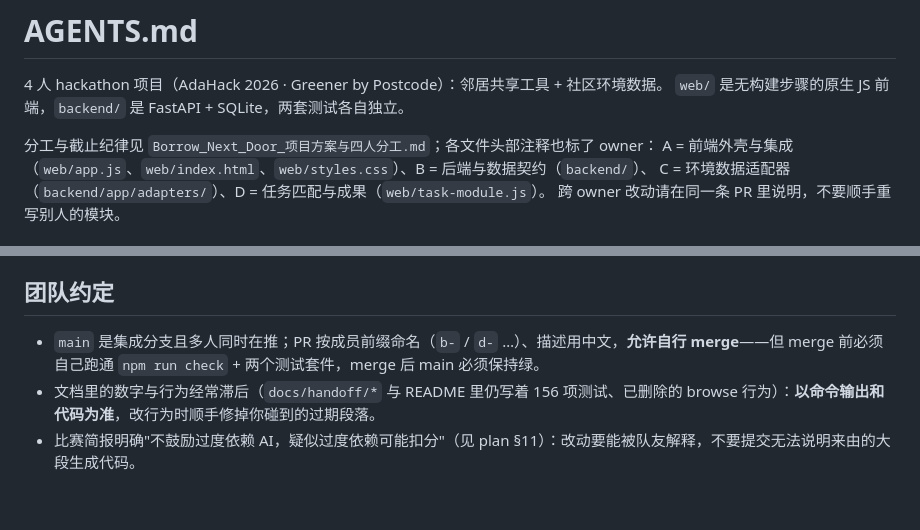
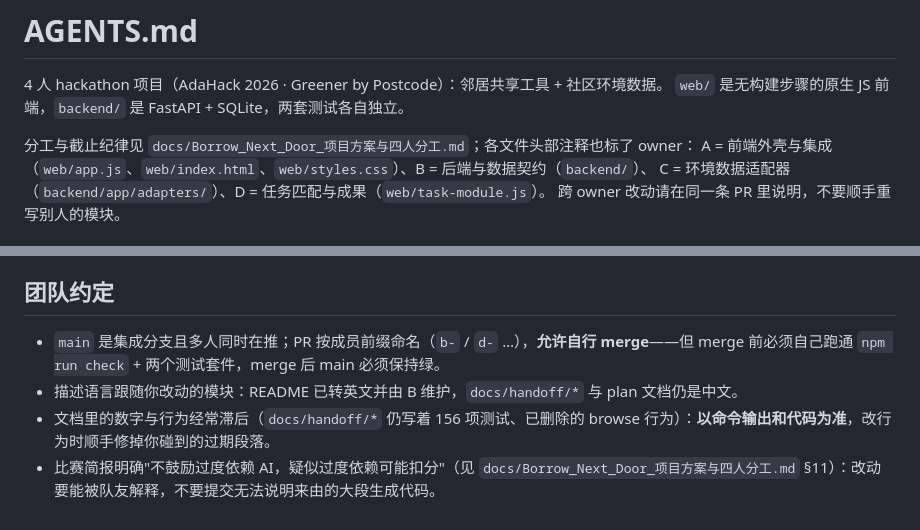
Before and after one commit to RamessesN/Borrow_Next_Door, a Markdown page: AGENTS.md, 2 parts joined by grey strips. Rendered like a GitHub page.

Commit message:
docs: 修正 AGENTS.md 中因仓库整理而过期的路径与说明
- plan 文档与 PDF 已移入 docs/（52b631b），更新引用路径
- README 已转英文并更新到 210/89，过期数字只剩 docs/handoff/*
- 描述语言改为跟随模块（README 英文，handoff/plan 中文）

```diff
--- a/AGENTS.md
+++ b/AGENTS.md
@@ -3,7 +3,7 @@
 4 人 hackathon 项目（AdaHack 2026 · Greener by Postcode）：邻居共享工具 + 社区环境数据。
 `web/` 是无构建步骤的原生 JS 前端，`backend/` 是 FastAPI + SQLite，两套测试各自独立。
 
-分工与截止纪律见 `Borrow_Next_Door_项目方案与四人分工.md`；各文件头部注释也标了 owner：
+分工与截止纪律见 `docs/Borrow_Next_Door_项目方案与四人分工.md`；各文件头部注释也标了 owner：
 A = 前端外壳与集成（`web/app.js`、`web/index.html`、`web/styles.css`）、B = 后端与数据契约（`backend/`）、
 C = 环境数据适配器（`backend/app/adapters/`）、D = 任务匹配与成果（`web/task-module.js`）。
 跨 owner 改动请在同一条 PR 里说明，不要顺手重写别人的模块。
@@ -47,6 +47,7 @@ npm run check                  # 对 6 个 JS 文件跑 node --check
 
 ## 团队约定
 
-- `main` 是集成分支且多人同时在推；PR 按成员前缀命名（`b-` / `d-` …）、描述用中文，**允许自行 merge**——但 merge 前必须自己跑通 `npm run check` + 两个测试套件，merge 后 main 必须保持绿。
-- 文档里的数字与行为经常滞后（`docs/handoff/*` 与 README 里仍写着 156 项测试、已删除的 browse 行为）：**以命令输出和代码为准**，改行为时顺手修掉你碰到的过期段落。
-- 比赛简报明确"不鼓励过度依赖 AI，疑似过度依赖可能扣分"（见 plan §11）：改动要能被队友解释，不要提交无法说明来由的大段生成代码。
+- `main` 是集成分支且多人同时在推；PR 按成员前缀命名（`b-` / `d-` …），**允许自行 merge**——但 merge 前必须自己跑通 `npm run check` + 两个测试套件，merge 后 main 必须保持绿。
+- 描述语言跟随你改动的模块：README 已转英文并由 B 维护，`docs/handoff/*` 与 plan 文档仍是中文。
+- 文档里的数字与行为经常滞后（`docs/handoff/*` 仍写着 156 项测试、已删除的 browse 行为）：**以命令输出和代码为准**，改行为时顺手修掉你碰到的过期段落。
+- 比赛简报明确"不鼓励过度依赖 AI，疑似过度依赖可能扣分"（见 `docs/Borrow_Next_Door_项目方案与四人分工.md` §11）：改动要能被队友解释，不要提交无法说明来由的大段生成代码。
```
